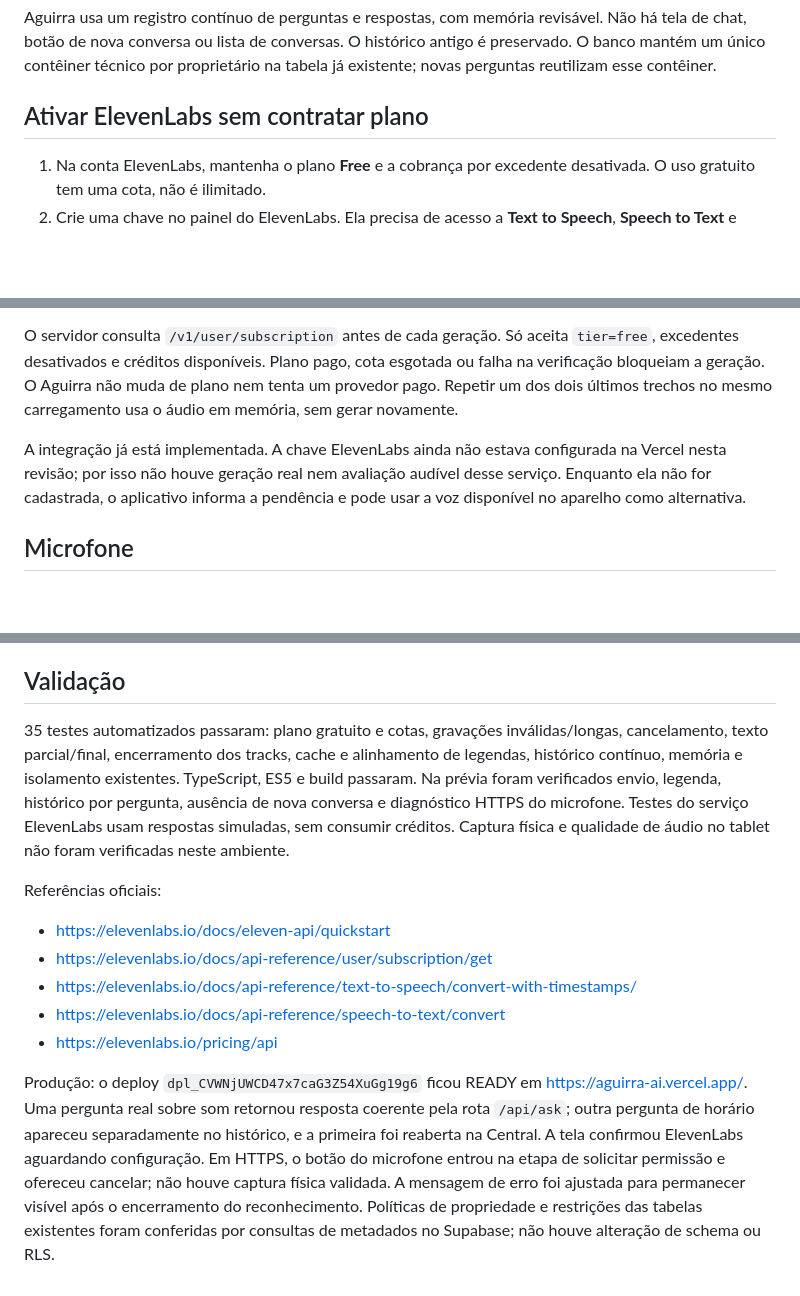
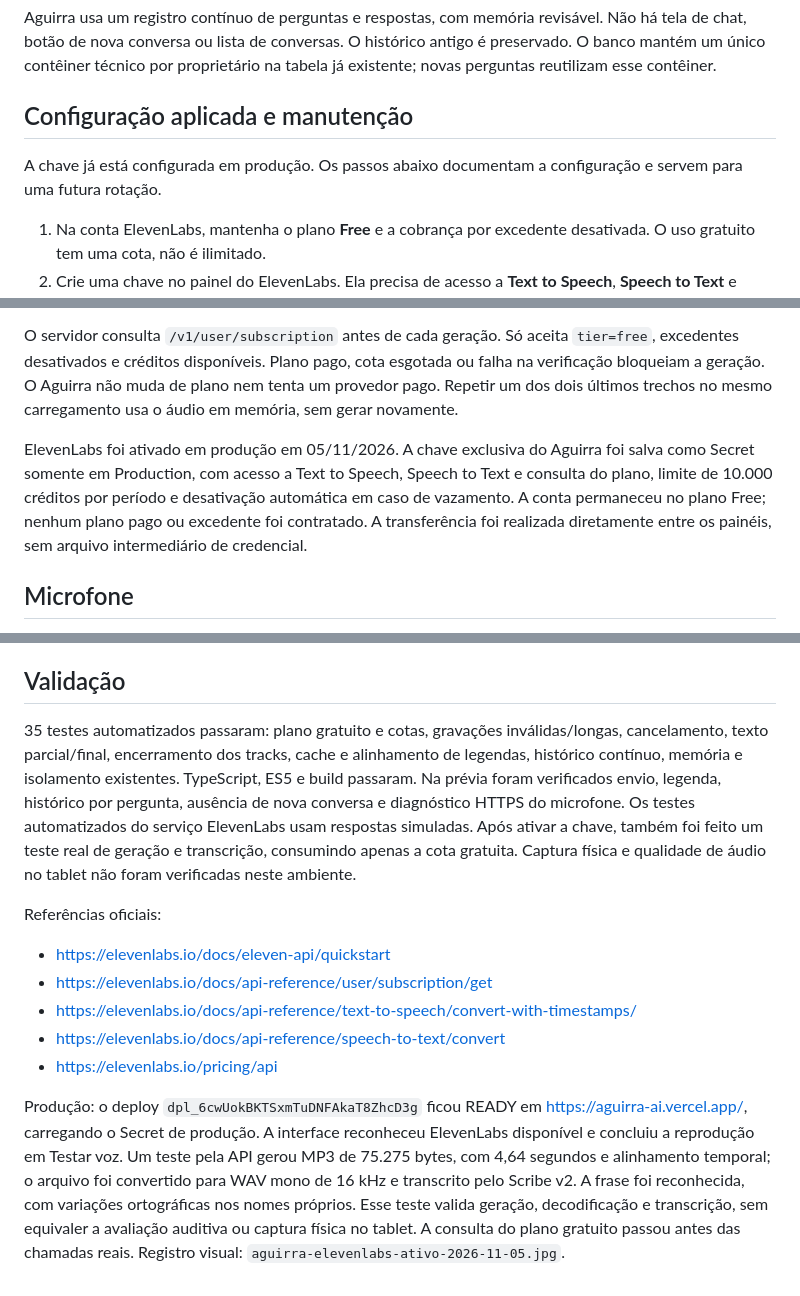
Before and after one commit to matheusaaguirra/Aguirra.Ai, a Markdown page: docs/elevenlabs-e-microfone.md, 3 parts joined by grey strips. Rendered like a GitHub page; blank space fills up the shorter version.

Commit message:
Document live ElevenLabs activation and successful Free-plan speech and transcription verification

```diff
--- a/docs/elevenlabs-e-microfone.md
+++ b/docs/elevenlabs-e-microfone.md
@@ -2,7 +2,9 @@
 
 Aguirra usa um registro contínuo de perguntas e respostas, com memória revisável. Não há tela de chat, botão de nova conversa ou lista de conversas. O histórico antigo é preservado. O banco mantém um único contêiner técnico por proprietário na tabela já existente; novas perguntas reutilizam esse contêiner.
 
-## Ativar ElevenLabs sem contratar plano
+## Configuração aplicada e manutenção
+
+A chave já está configurada em produção. Os passos abaixo documentam a configuração e servem para uma futura rotação.
 
 1. Na conta ElevenLabs, mantenha o plano **Free** e a cobrança por excedente desativada. O uso gratuito tem uma cota, não é ilimitado.
 2. Crie uma chave no painel do ElevenLabs. Ela precisa de acesso a **Text to Speech**, **Speech to Text** e leitura de **User/Subscription**, usada para verificar o plano antes de gerar áudio.
@@ -12,7 +14,7 @@ Aguirra usa um registro contínuo de perguntas e respostas, com memória revisá
 
 O servidor consulta `/v1/user/subscription` antes de cada geração. Só aceita `tier=free`, excedentes desativados e créditos disponíveis. Plano pago, cota esgotada ou falha na verificação bloqueiam a geração. O Aguirra não muda de plano nem tenta um provedor pago. Repetir um dos dois últimos trechos no mesmo carregamento usa o áudio em memória, sem gerar novamente.
 
-A integração já está implementada. A chave ElevenLabs ainda não estava configurada na Vercel nesta revisão; por isso não houve geração real nem avaliação audível desse serviço. Enquanto ela não for cadastrada, o aplicativo informa a pendência e pode usar a voz disponível no aparelho como alternativa.
+ElevenLabs foi ativado em produção em 05/11/2026. A chave exclusiva do Aguirra foi salva como Secret somente em Production, com acesso a Text to Speech, Speech to Text e consulta do plano, limite de 10.000 créditos por período e desativação automática em caso de vazamento. A conta permaneceu no plano Free; nenhum plano pago ou excedente foi contratado. A transferência foi realizada diretamente entre os painéis, sem arquivo intermediário de credencial.
 
 ## Microfone
 
@@ -30,7 +32,7 @@ As legendas ElevenLabs usam o alinhamento temporal retornado pelo serviço. A re
 
 ## Validação
 
-35 testes automatizados passaram: plano gratuito e cotas, gravações inválidas/longas, cancelamento, texto parcial/final, encerramento dos tracks, cache e alinhamento de legendas, histórico contínuo, memória e isolamento existentes. TypeScript, ES5 e build passaram. Na prévia foram verificados envio, legenda, histórico por pergunta, ausência de nova conversa e diagnóstico HTTPS do microfone. Testes do serviço ElevenLabs usam respostas simuladas, sem consumir créditos. Captura física e qualidade de áudio no tablet não foram verificadas neste ambiente.
+35 testes automatizados passaram: plano gratuito e cotas, gravações inválidas/longas, cancelamento, texto parcial/final, encerramento dos tracks, cache e alinhamento de legendas, histórico contínuo, memória e isolamento existentes. TypeScript, ES5 e build passaram. Na prévia foram verificados envio, legenda, histórico por pergunta, ausência de nova conversa e diagnóstico HTTPS do microfone. Os testes automatizados do serviço ElevenLabs usam respostas simuladas. Após ativar a chave, também foi feito um teste real de geração e transcrição, consumindo apenas a cota gratuita. Captura física e qualidade de áudio no tablet não foram verificadas neste ambiente.
 
 Referências oficiais:
 - https://elevenlabs.io/docs/eleven-api/quickstart
@@ -39,4 +41,4 @@ Referências oficiais:
 - https://elevenlabs.io/docs/api-reference/speech-to-text/convert
 - https://elevenlabs.io/pricing/api
 
-Produção: o deploy `dpl_CVWNjUWCD47x7caG3Z54XuGg19g6` ficou READY em https://aguirra-ai.vercel.app/. Uma pergunta real sobre som retornou resposta coerente pela rota `/api/ask`; outra pergunta de horário apareceu separadamente no histórico, e a primeira foi reaberta na Central. A tela confirmou ElevenLabs aguardando configuração. Em HTTPS, o botão do microfone entrou na etapa de solicitar permissão e ofereceu cancelar; não houve captura física validada. A mensagem de erro foi ajustada para permanecer visível após o encerramento do reconhecimento. Políticas de propriedade e restrições das tabelas existentes foram conferidas por consultas de metadados no Supabase; não houve alteração de schema ou RLS.
+Produção: o deploy `dpl_6cwUokBKTSxmTuDNFAkaT8ZhcD3g` ficou READY em https://aguirra-ai.vercel.app/, carregando o Secret de produção. A interface reconheceu ElevenLabs disponível e concluiu a reprodução em Testar voz. Um teste pela API gerou MP3 de 75.275 bytes, com 4,64 segundos e alinhamento temporal; o arquivo foi convertido para WAV mono de 16 kHz e transcrito pelo Scribe v2. A frase foi reconhecida, com variações ortográficas nos nomes próprios. Esse teste valida geração, decodificação e transcrição, sem equivaler a avaliação auditiva ou captura física no tablet. A consulta do plano gratuito passou antes das chamadas reais. Registro visual: `aguirra-elevenlabs-ativo-2026-11-05.jpg`.
```
Also changed, not shown: docs/aguirra-elevenlabs-ativo-2026-11-05.jpg (added).
